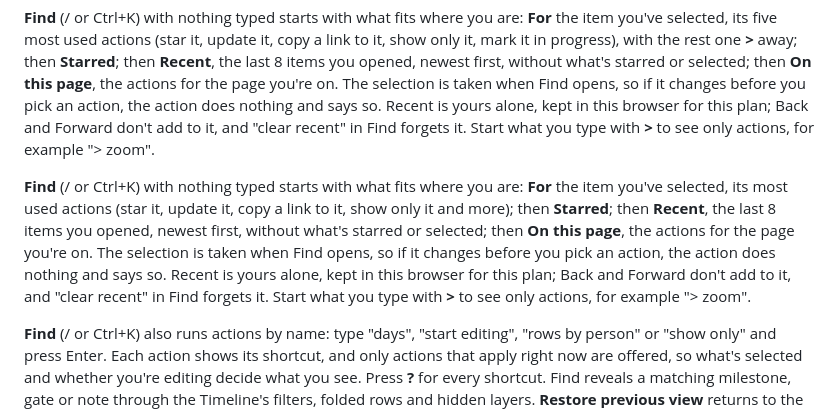
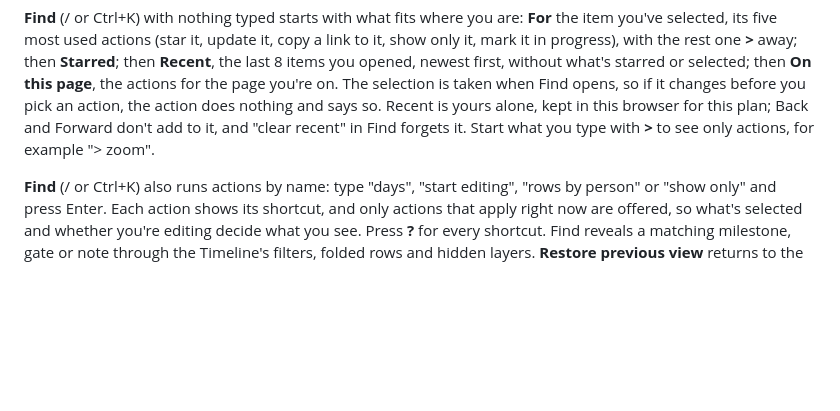
Before and after one commit to troylar/sightline-planner, a Markdown page: docs/workspaces.md, the part around the change. GitHub-like rendering; blank space fills up the shorter version.

Commit message:
docs(find): drop the paragraph the merge duplicated
Co-Authored-By: Claude Opus 5.5 <noreply@anthropic.com>

```diff
--- a/docs/workspaces.md
+++ b/docs/workspaces.md
@@ -133,8 +133,6 @@ Today names each due decision's decider; its owners may be different people.
 
 **Find** (/ or Ctrl+K) with nothing typed starts with what fits where you are: **For** the item you've selected, its five most used actions (star it, update it, copy a link to it, show only it, mark it in progress), with the rest one **>** away; then **Starred**; then **Recent**, the last 8 items you opened, newest first, without what's starred or selected; then **On this page**, the actions for the page you're on. The selection is taken when Find opens, so if it changes before you pick an action, the action does nothing and says so. Recent is yours alone, kept in this browser for this plan; Back and Forward don't add to it, and "clear recent" in Find forgets it. Start what you type with **>** to see only actions, for example "> zoom".
 
-**Find** (/ or Ctrl+K) with nothing typed starts with what fits where you are: **For** the item you've selected, its most used actions (star it, update it, copy a link to it, show only it and more); then **Starred**; then **Recent**, the last 8 items you opened, newest first, without what's starred or selected; then **On this page**, the actions for the page you're on. The selection is taken when Find opens, so if it changes before you pick an action, the action does nothing and says so. Recent is yours alone, kept in this browser for this plan; Back and Forward don't add to it, and "clear recent" in Find forgets it. Start what you type with **>** to see only actions, for example "> zoom".
-
 **Find** (/ or Ctrl+K) also runs actions by name: type "days", "start editing", "rows by person" or "show only" and press Enter. Each action shows its shortcut, and only actions that apply right now are offered, so what's selected and whether you're editing decide what you see. Press **?** for every shortcut. Find reveals a matching milestone, gate or note through the Timeline's filters, folded rows and hidden layers. **Restore previous view** returns to the view you had before opening the result. Filter controls retain keyboard focus when the view updates, and status messages remain visible on narrow screens.
 
 **J** and **K** move to the next or previous item in the view you're in. On the Timeline and the List they select it, so its details open beside it; on Today, Sprint, Capacity and the Roadmap they move keyboard focus, and **Enter** opens it. Once you're on a row there, the **Up** and **Down** arrows do the same. In People load, **Enter** on a person opens their card. On the Plan pages with a table (Milestones, Gates, Decisions and Risks) they step through its rows, and **Enter** puts the cursor in the row's first field; on Cards they step through the cards (press **M** on one to move it). At either end they stay put and say so. On a Mac, the keyboard help, Find and the toolbar's tooltips show ⌘, ⇧ and ⌥ where other computers show Ctrl, Shift and Alt.
```
